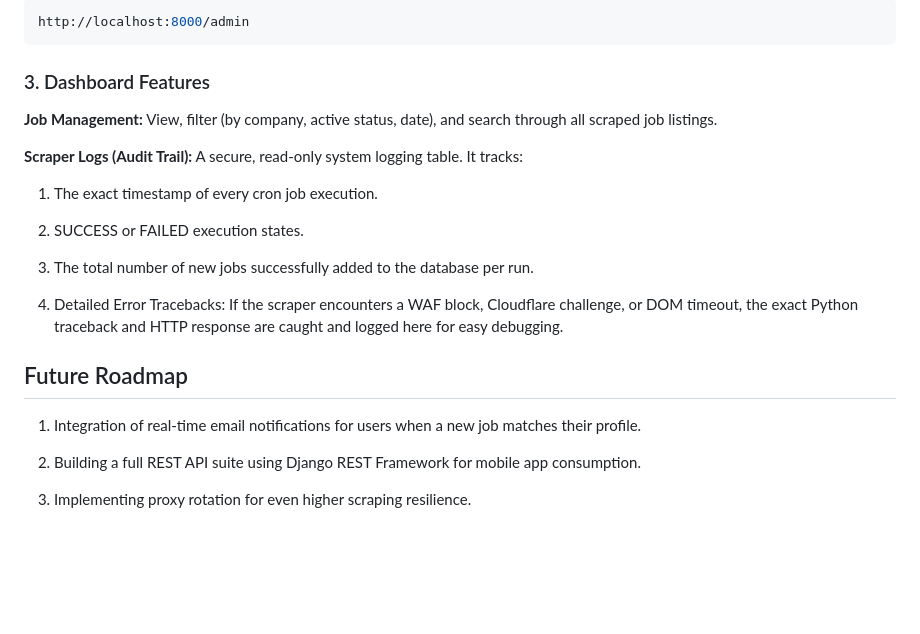
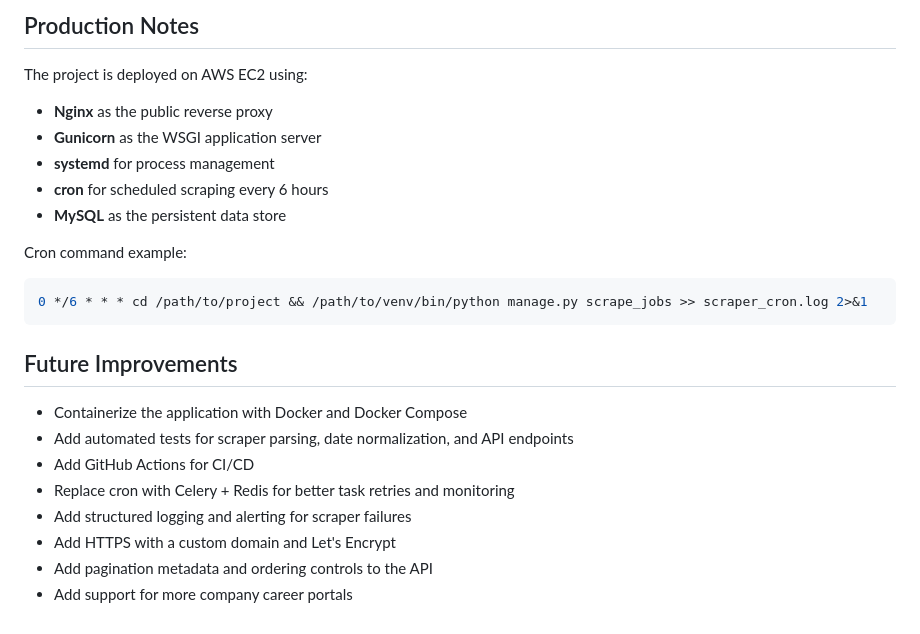
Before and after one commit to muhammadanees2k/job-aggregator-pipeline, a Markdown page: README.md, the part around one of its changes. Drawn GitHub-style; blank space fills up the shorter version.

````diff
--- a/README.md
+++ b/README.md
@@ -115,26 +179,27 @@ Start your server (python manage.py runserver) and navigate to:
 
-```python
-http://localhost:8000/admin
+## Production Notes
+
+The project is deployed on AWS EC2 using:
+
+- **Nginx** as the public reverse proxy
+- **Gunicorn** as the WSGI application server
+- **systemd** for process management
+- **cron** for scheduled scraping every 6 hours
+- **MySQL** as the persistent data store
+
+Cron command example:
+
+```bash
+0 */6 * * * cd /path/to/project && /path/to/venv/bin/python manage.py scrape_jobs >> scraper_cron.log 2>&1
 ```
 
-### 3. Dashboard Features
+## Future Improvements
 
-**Job Management:** View, filter (by company, active status, date), and search through all scraped job listings.
-
-**Scraper Logs (Audit Trail):** A secure, read-only system logging table. It tracks:
-
-1. The exact timestamp of every cron job execution.
-
-2. SUCCESS or FAILED execution states.
-
-3. The total number of new jobs successfully added to the database per run.
-
-4. Detailed Error Tracebacks: If the scraper encounters a WAF block, Cloudflare challenge, or DOM timeout, the exact Python traceback and HTTP response are caught and logged here for easy debugging.
-
-## Future Roadmap
-
-1. Integration of real-time email notifications for users when a new job matches their profile.
-
-2. Building a full REST API suite using Django REST Framework for mobile app consumption.
-
-3. Implementing proxy rotation for even higher scraping resilience.
+- Containerize the application with Docker and Docker Compose
+- Add automated tests for scraper parsing, date normalization, and API endpoints
+- Add GitHub Actions for CI/CD
+- Replace cron with Celery + Redis for better task retries and monitoring
+- Add structured logging and alerting for scraper failures
+- Add HTTPS with a custom domain and Let's Encrypt
+- Add pagination metadata and ordering controls to the API
+- Add support for more company career portals
````
Also changed, not shown: other parts of README.md (+129 -65 lines).
